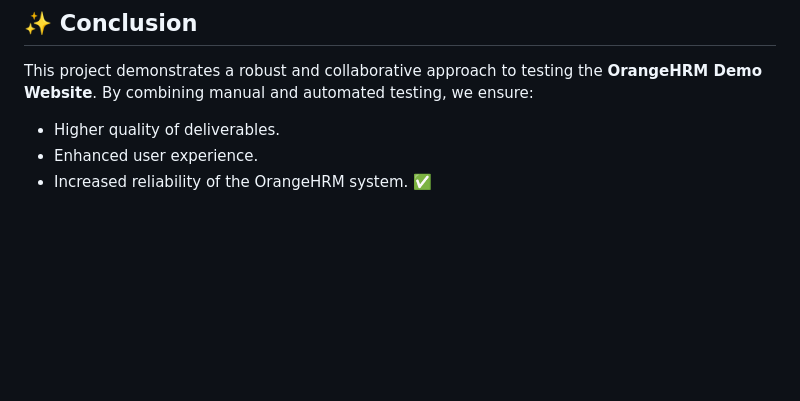
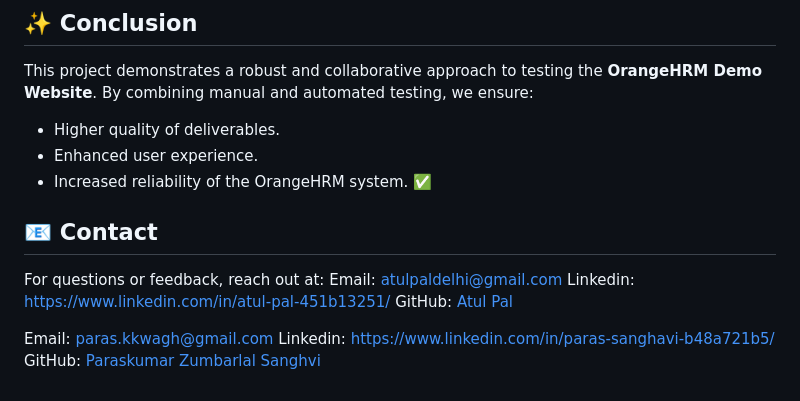
Before and after one commit to palatul16/5132_Orange_HRM, a Markdown page: Readme.md, the part around the change. Drawn GitHub-style; blank space fills up the shorter version.

```diff
--- a/Readme.md
+++ b/Readme.md
@@ -124,3 +124,14 @@ This project demonstrates a robust and collaborative approach to testing the **O
 - Higher quality of deliverables.
 - Enhanced user experience.
 - Increased reliability of the OrangeHRM system. ✅
+
+
+## 📧 Contact
+For questions or feedback, reach out at:</br>
+Email: atulpaldelhi@gmail.com </br>
+Linkedin: https://www.linkedin.com/in/atul-pal-451b13251/</br>
+GitHub: [Atul Pal](https://github.com/palatul16) </br>
+
+Email: paras.kkwagh@gmail.com </br>
+Linkedin: https://www.linkedin.com/in/paras-sanghavi-b48a721b5/ </br>
+GitHub: [Paraskumar Zumbarlal Sanghvi](https://github.com/Parassanghavi1008) </br>
```
